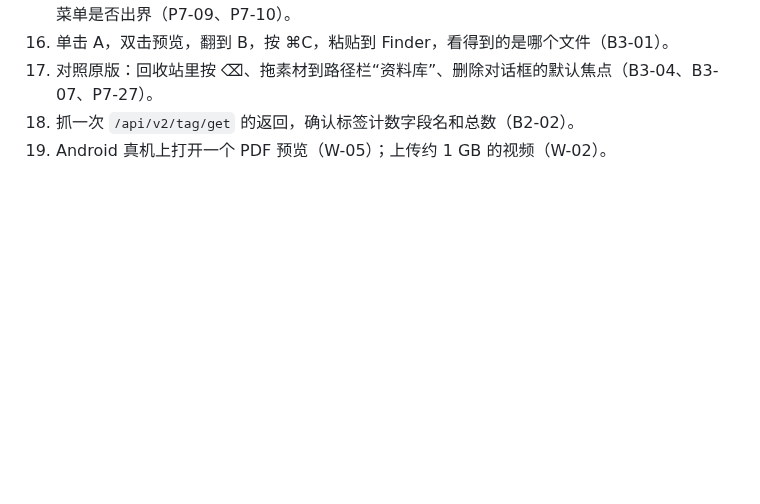
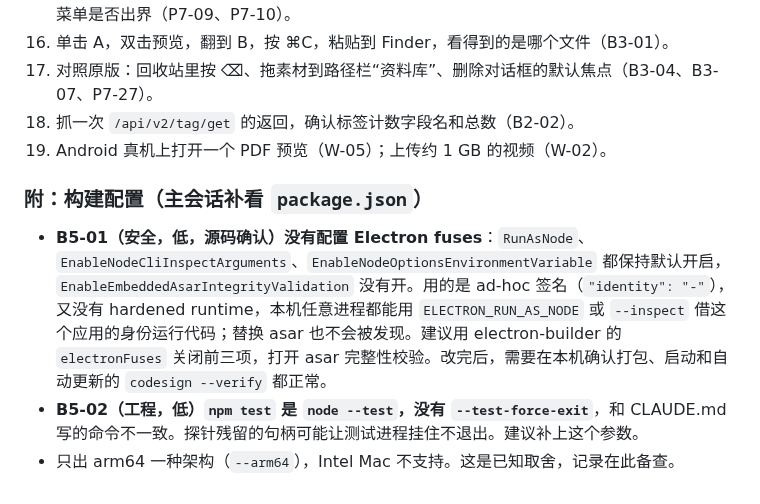
Before and after one commit to khkjdfkjhdsfakhds/eagle-multiview, a Markdown page: docs/handoff/2026-10-parity-audit.md, the part around the change. Rendered like a GitHub page; blank space fills up the shorter version.

Commit message:
Audit: note build configuration findings
Co-Authored-By: Claude Opus 5.5 <noreply@anthropic.com>
Claude-Session: https://claude.ai/code/session_01PjuKcT55Y6WhnTTSvuo3kd

```diff
--- a/docs/handoff/2026-10-parity-audit.md
+++ b/docs/handoff/2026-10-parity-audit.md
@@ -1182,3 +1182,9 @@ B4-02 补充一个更现实的触发入口：renderer 没有 document 级 `drago
 17. 对照原版：回收站里按 ⌫、拖素材到路径栏“资料库”、删除对话框的默认焦点（B3-04、B3-07、P7-27）。
 18. 抓一次 `/api/v2/tag/get` 的返回，确认标签计数字段名和总数（B2-02）。
 19. Android 真机上打开一个 PDF 预览（W-05）；上传约 1 GB 的视频（W-02）。
+
+### 附：构建配置（主会话补看 `package.json`）
+
+- **B5-01（安全，低，源码确认）没有配置 Electron fuses**：`RunAsNode`、`EnableNodeCliInspectArguments`、`EnableNodeOptionsEnvironmentVariable` 都保持默认开启，`EnableEmbeddedAsarIntegrityValidation` 没有开。用的是 ad-hoc 签名（`"identity": "-"`），又没有 hardened runtime，本机任意进程都能用 `ELECTRON_RUN_AS_NODE` 或 `--inspect` 借这个应用的身份运行代码；替换 asar 也不会被发现。建议用 electron-builder 的 `electronFuses` 关闭前三项，打开 asar 完整性校验。改完后，需要在本机确认打包、启动和自动更新的 `codesign --verify` 都正常。
+- **B5-02（工程，低）`npm test` 是 `node --test`，没有 `--test-force-exit`**，和 CLAUDE.md 写的命令不一致。探针残留的句柄可能让测试进程挂住不退出。建议补上这个参数。
+- 只出 arm64 一种架构（`--arm64`），Intel Mac 不支持。这是已知取舍，记录在此备查。
```
